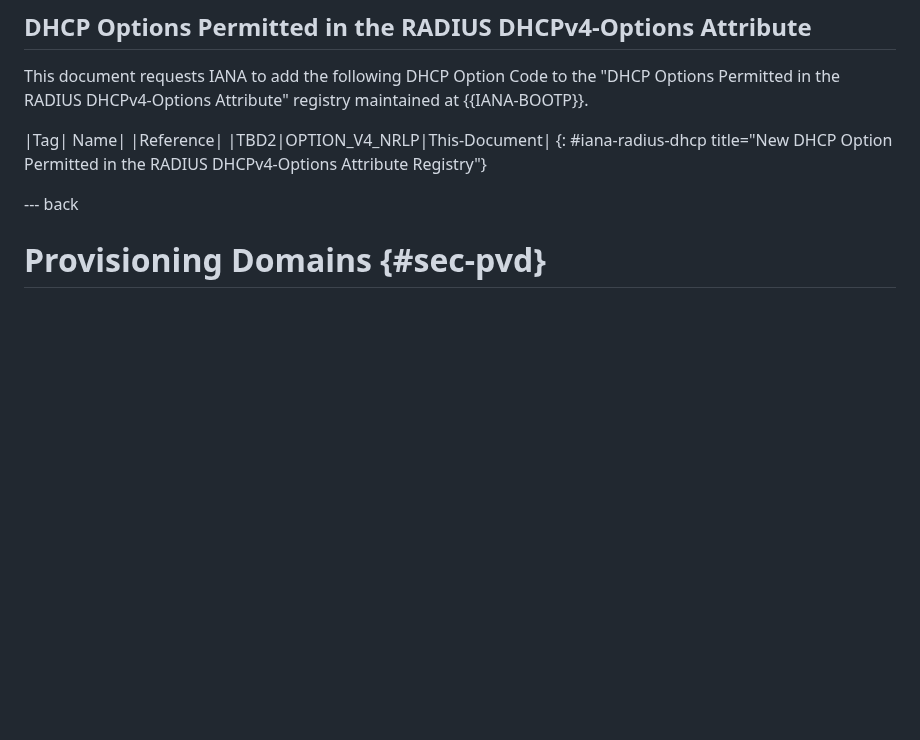
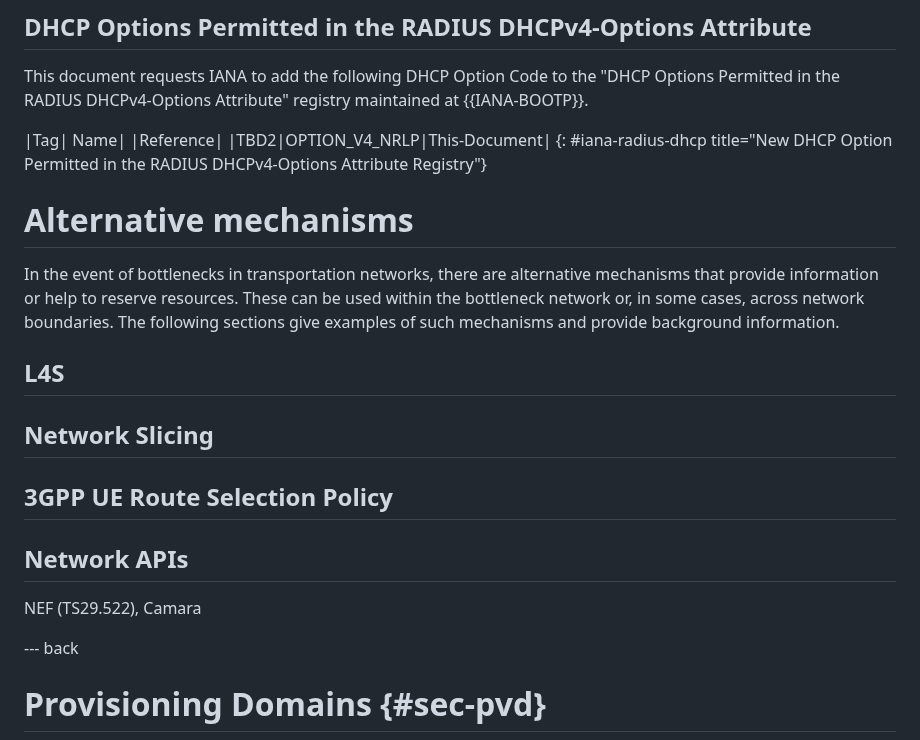
Before and after one commit to boucadair/draft-xxx-ac-rate-policy-discovery, a Markdown page: draft-brw-sconepro-rate-policy-discovery.md, the part around the change. GitHub-like rendering; blank space fills up the shorter version.

Commit message:
Initial structure to introduce alternative mechanisms

```diff
--- a/draft-brw-sconepro-rate-policy-discovery.md
+++ b/draft-brw-sconepro-rate-policy-discovery.md
@@ -820,6 +820,20 @@ This document requests IANA to add the following DHCP Option Code to the "DHCP O
 |TBD2|OPTION_V4_NRLP|This-Document|
 {: #iana-radius-dhcp title="New DHCP Option Permitted in the RADIUS DHCPv4-Options Attribute Registry"}
 
+# Alternative mechanisms
+
+In the event of bottlenecks in transportation networks, there are alternative mechanisms that provide information or help to reserve resources. These can be used within the bottleneck network or, in some cases, across network boundaries. The following sections give examples of such mechanisms and provide background information.
+
+## L4S
+
+## Network Slicing
+
+## 3GPP UE Route Selection Policy
+
+## Network APIs
+
+NEF (TS29.522), Camara
+
 --- back
 
 # Provisioning Domains {#sec-pvd}
```
